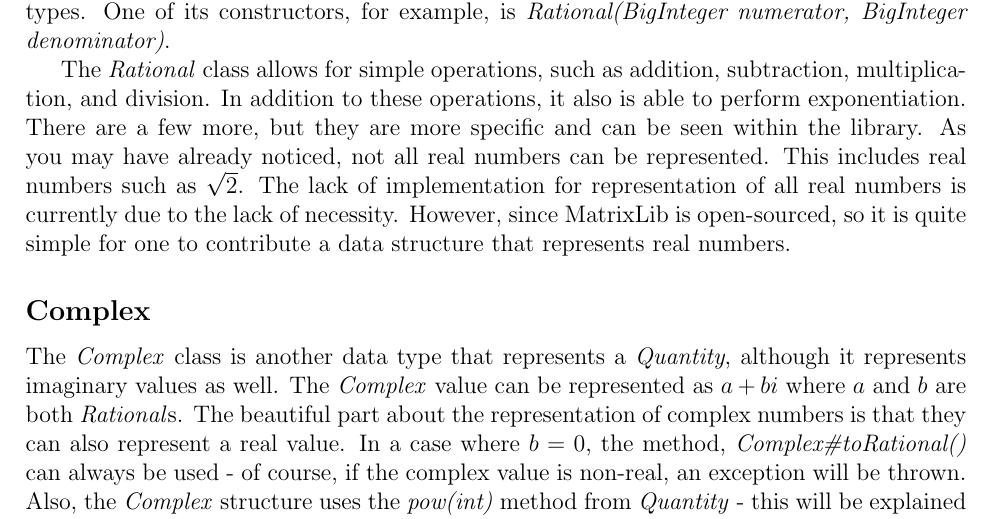
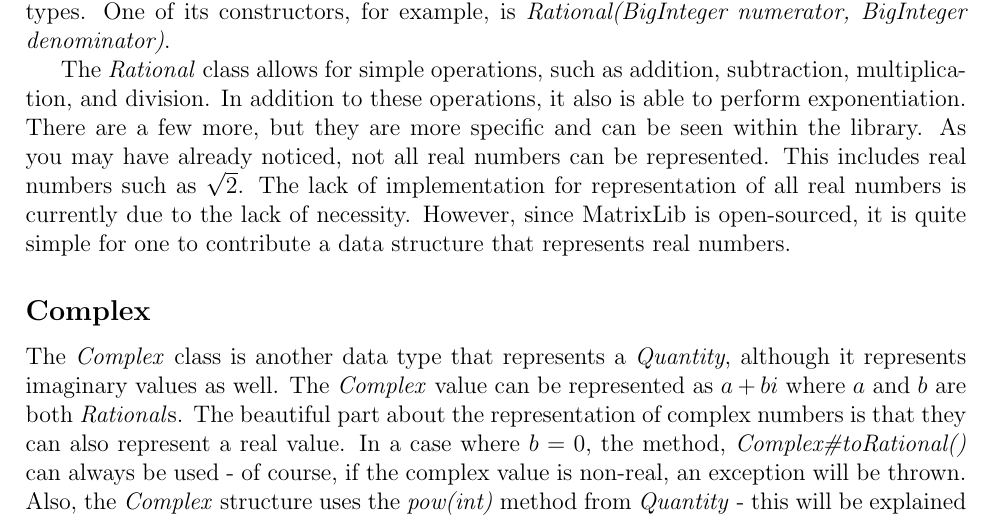
Before and after one commit to Darrionat/moderation-paper, a LaTeX document (MatrixLib.tex, which reads sections/numbersystem.tex): part of page 2 of 6, cut so that both start at the same text. Compiled offline with pdfLaTeX.

Commit message:
Update numbersystem.tex

```diff
--- a/sections/numbersystem.tex
+++ b/sections/numbersystem.tex
@@ -30,7 +30,7 @@ There are a few more, but they are more specific and can be seen within the libr
 As you may have already noticed, not all real numbers can be represented.
 This includes real numbers such as $\sqrt{2}$.
 The lack of implementation for representation of all real numbers is currently due to the lack of necessity.
-However, since MatrixLib is open-sourced, so it is quite simple for one to contribute a data structure that represents real numbers.
+However, since MatrixLib is open-sourced, it is quite simple for one to contribute a data structure that represents real numbers.
 
 \subsection*{Complex}
 The \class{Complex} class is another data type that represents a \class{Quantity}, although it represents imaginary values as well.
```
